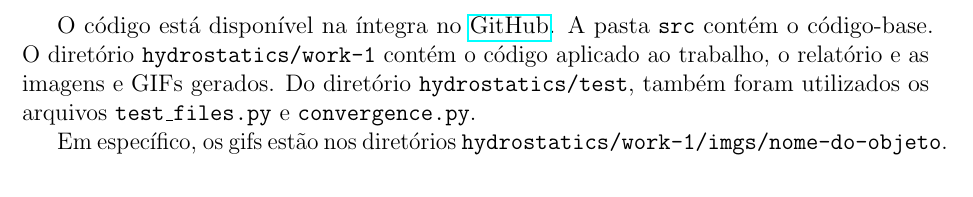
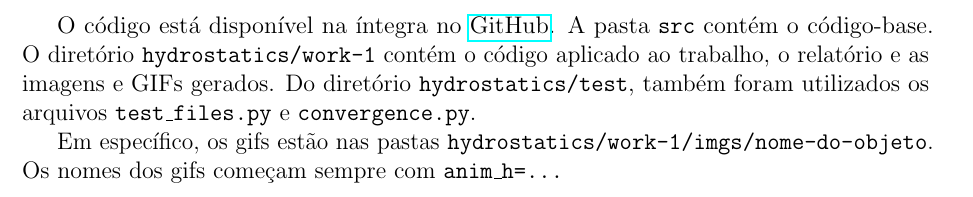
Before and after one commit to kainaas/MecFluComp1, a LaTeX document (hydrostatics/work-1/report_refactored/report_Kaina.tex): part of page 2 of 32, cut so that both start at the same text. Compiled offline with pdfLaTeX.

Commit message:
report done

```diff
--- a/hydrostatics/work-1/report_refactored/report_Kaina.tex
+++ b/hydrostatics/work-1/report_refactored/report_Kaina.tex
@@ -43,7 +43,7 @@
 
     O código está disponível na íntegra no \href{https://github.com/kainaas/MecFluComp1}{GitHub}. A pasta \texttt{src} contém o código-base. O diretório \texttt{hydrostatics/work-1} contém o código aplicado ao trabalho, o relatório e as imagens e GIFs gerados. Do diretório \texttt{hydrostatics/test}, também foram utilizados os arquivos \texttt{test\_files.py} e \texttt{convergence.py}.
 
-    Em específico, os gifs estão nos diretórios \texttt{hydrostatics/work-1/imgs/{nome-do-objeto}}.
+    Em específico, os gifs estão nas pastas \texttt{hydrostatics/work-1/imgs/{nome-do-objeto}}. Os nomes dos gifs começam sempre com \texttt{anim\_h=...}
 
 
     \break
```
Also changed, not shown: hydrostatics/work-1/report_refactored/report_Kaina.pdf.
